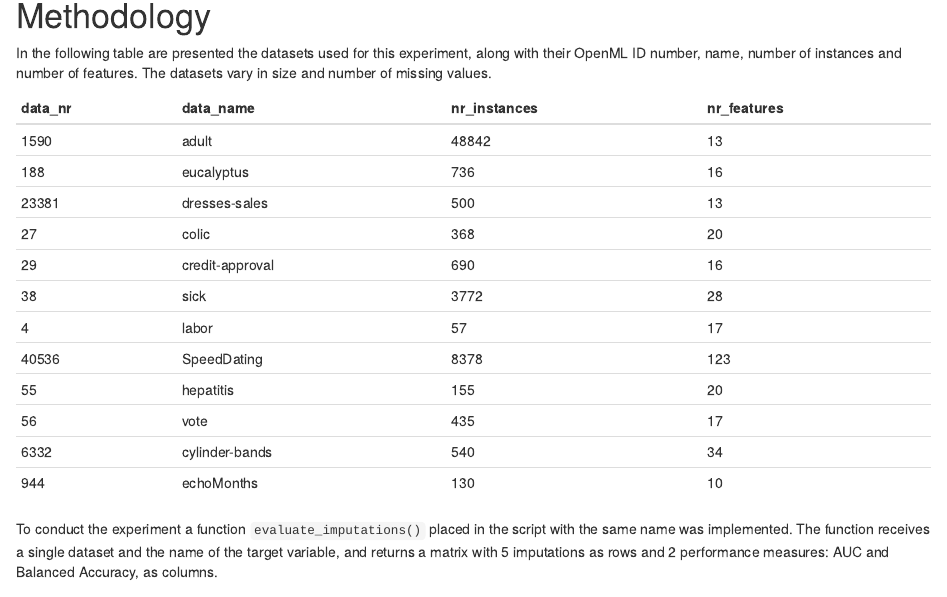
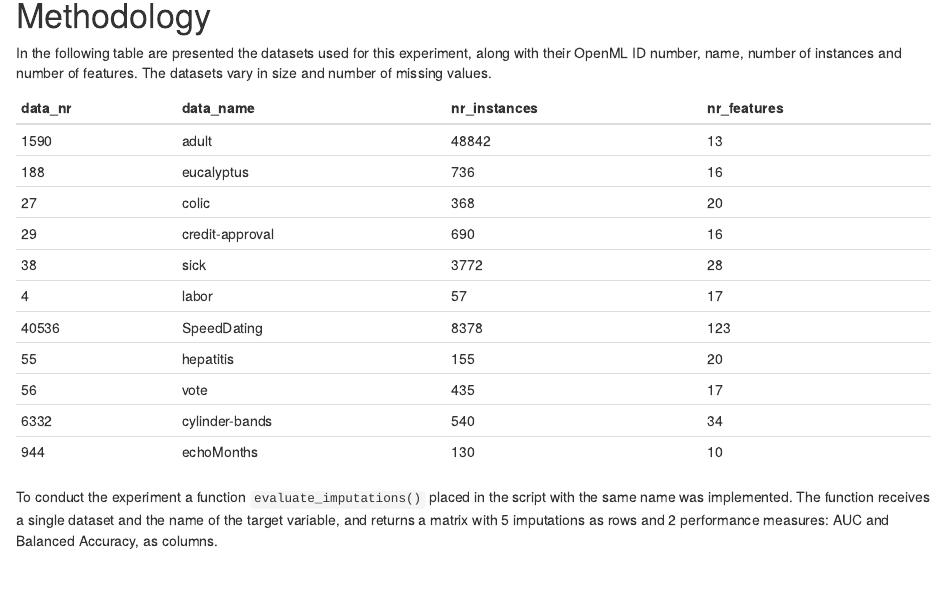
Before and after one commit to jacekchess/Projekt_WB, an R Markdown document (Raport.Rmd): the page in a window 1100 px wide, from 270 px down. Rendered offline with R 4.5, knitr and Pandoc, with nearby package versions; some code elsewhere in the file could not run offline.

Commit message:
podział zbiorków

````diff
--- a/Raport.Rmd
+++ b/Raport.Rmd
@@ -22,10 +22,10 @@ In the following table are presented the datasets used for this experiment, alon
 
 
 ```{r}
-data_nr<-c("1590", "188",  "23381", "27", "29", "38", "4", "40536", "55", "56", "6332", "944")
-data_name<-c("adult", "eucalyptus", "dresses-sales", "colic", "credit-approval", "sick", "labor", "SpeedDating", "hepatitis", "vote", "cylinder-bands", "echoMonths" )
-nr_instances<-c(48842, 736, 500, 368, 690, 3772, 57, 8378, 155, 435, 540, 130)
-nr_features<-c(13, 16, 13, 20, 16, 28, 17, 123, 20, 17, 34, 10)
+data_nr<-c("1590", "188", "27", "29", "38", "4", "40536", "55", "56", "6332", "944")
+data_name<-c("adult", "eucalyptus", "colic", "credit-approval", "sick", "labor", "SpeedDating", "hepatitis", "vote", "cylinder-bands", "echoMonths" )
+nr_instances<-c(48842, 736, 368, 690, 3772, 57, 8378, 155, 435, 540, 130)
+nr_features<-c(13, 16, 20, 16, 28, 17, 123, 20, 17, 34, 10)
 
 datasets<-data.frame(cbind(data_nr,
                      data_name,
````
Also changed, not shown: Raport.Rmd (31 more changed lines).
